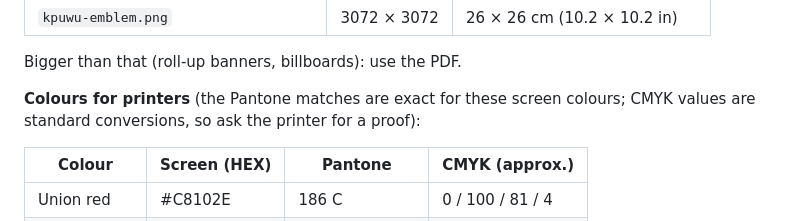
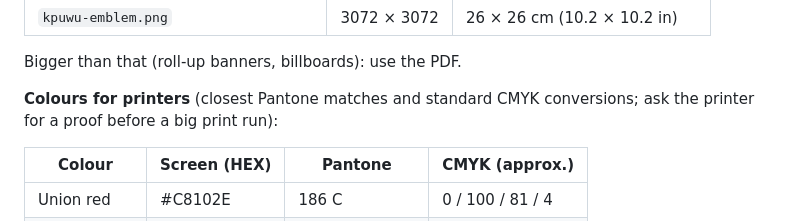
Before and after one commit to Emisembe/quote-script, a Markdown page: kpuwu-logo-concept/README.md, the part around the change. Rendered like a GitHub page.

Commit message:
Logo README: Pantone/CMYK wording
Co-Authored-By: Claude Opus 5.5 <noreply@anthropic.com>
Claude-Session: https://claude.ai/code/session_01KeHyjwYQ3ZAdJ8FMxGyJtT

```diff
--- a/kpuwu-logo-concept/README.md
+++ b/kpuwu-logo-concept/README.md
@@ -27,7 +27,7 @@ A proposal for a new KPUWU logo, kept separate from the website theme. The theme
 
 Bigger than that (roll-up banners, billboards): use the PDF.
 
-**Colours for printers** (the Pantone matches are exact for these screen colours; CMYK values are standard conversions, so ask the printer for a proof):
+**Colours for printers** (closest Pantone matches and standard CMYK conversions; ask the printer for a proof before a big print run):
 
 | Colour | Screen (HEX) | Pantone | CMYK (approx.) |
 |---|---|---|---|
```
